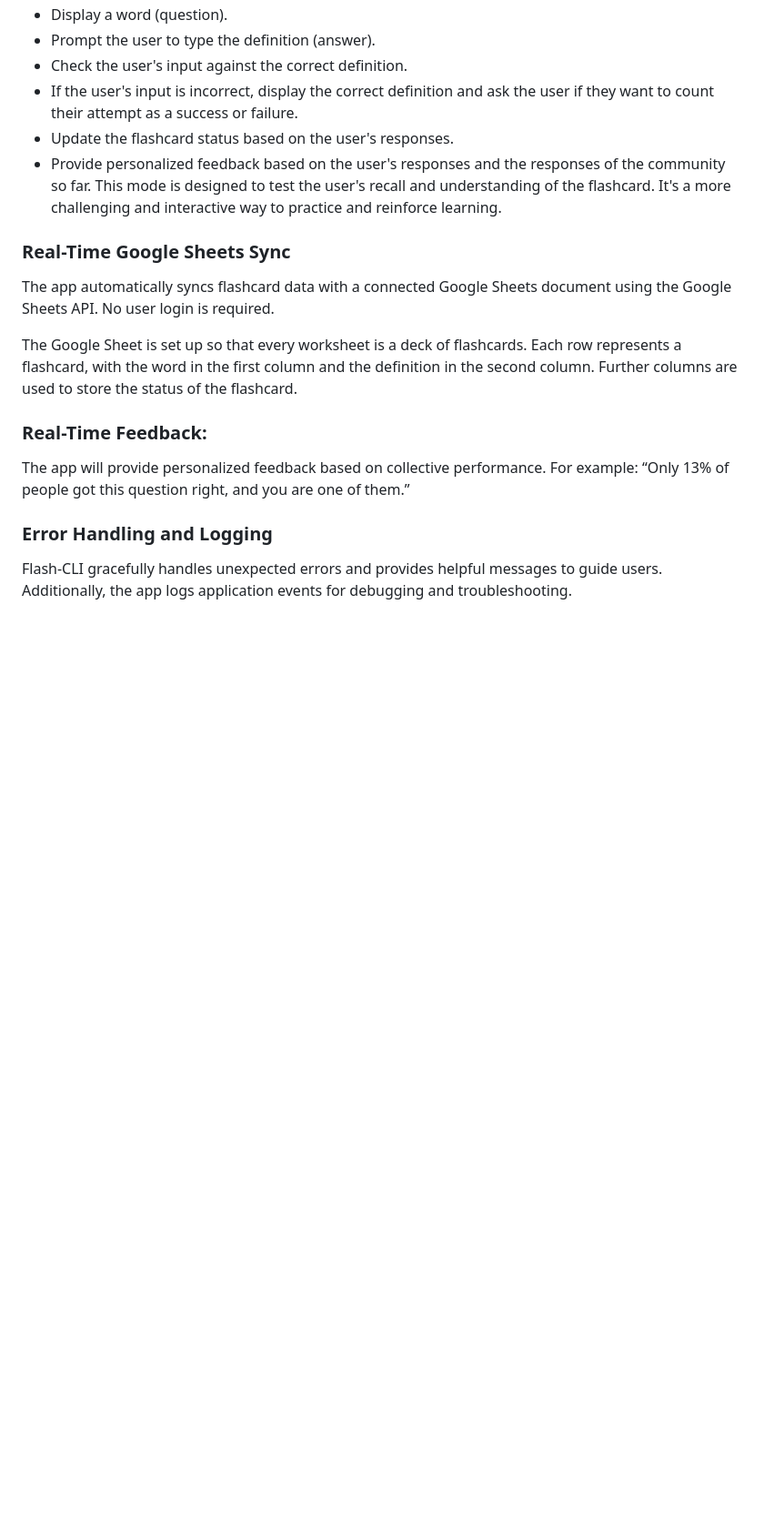
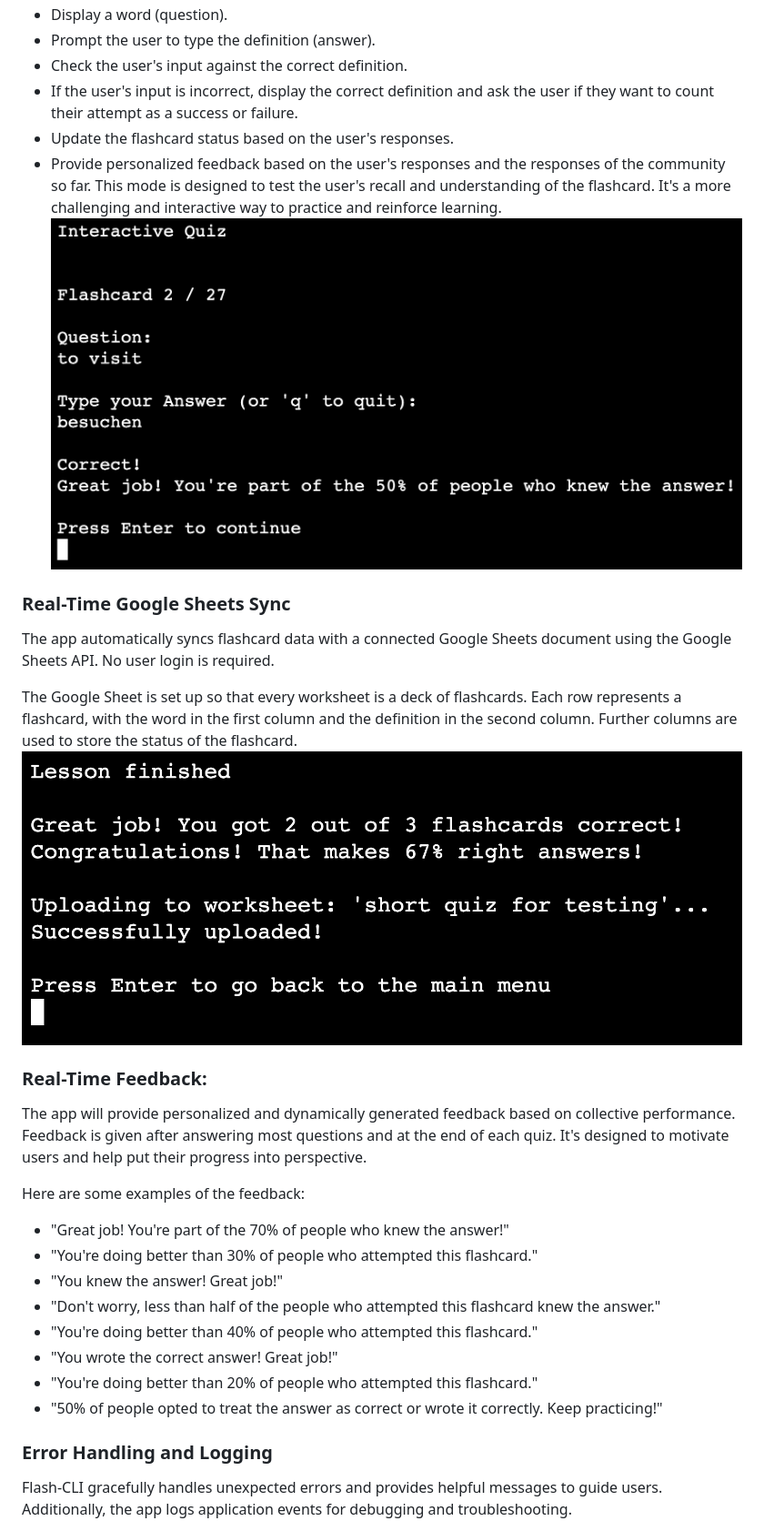
Before and after one commit to benschaf/flash-cli, a Markdown page: README.md, the part around the change printed below. Shown: that part at 91% size. GitHub-like rendering; pictures changed too: docs/images/feature-google-sheets-sync.png (added), docs/images/feature-typed-answer-mode.png (added); blank space fills up the shorter version.

```diff
--- a/README.md
+++ b/README.md
@@ -60,14 +62,26 @@ Functionality:
 - Update the flashcard status based on the user's responses.
 - Provide personalized feedback based on the user's responses and the responses of the community so far.
 This mode is designed to test the user's recall and understanding of the flashcard. It's a more challenging and interactive way to practice and reinforce learning.
+![Typed Answer Mode](docs/images/feature-typed-answer-mode.png)
 
 ### Real-Time Google Sheets Sync
 The app automatically syncs flashcard data with a connected Google Sheets document using the Google Sheets API. No user login is required.
 
 The Google Sheet is set up so that every worksheet is a deck of flashcards. Each row represents a flashcard, with the word in the first column and the definition in the second column. Further columns are used to store the status of the flashcard.
+![Google Sheets](docs/images/feature-google-sheets-sync.png)
 
 ### Real-Time Feedback:
-The app will provide personalized feedback based on collective performance. For example: “Only 13% of people got this question right, and you are one of them.”
+The app will provide personalized and dynamically generated feedback based on collective performance. Feedback is given after answering most questions and at the end of each quiz. It's designed to motivate users and help put their progress into perspective.
+
+Here are some examples of the feedback:
+- "Great job! You're part of the 70% of people who knew the answer!"
+- "You're doing better than 30% of people who attempted this flashcard."
+- "You knew the answer! Great job!"
+- "Don't worry, less than half of the people who attempted this flashcard knew the answer."
+- "You're doing better than 40% of people who attempted this flashcard."
+- "You wrote the correct answer! Great job!"
+- "You're doing better than 20% of people who attempted this flashcard."
+- "50% of people opted to treat the answer as correct or wrote it correctly. Keep practicing!"
 
 ### Error Handling and Logging
 Flash-CLI gracefully handles unexpected errors and provides helpful messages to guide users. Additionally, the app logs application events for debugging and troubleshooting.
```
Also changed, not shown: other parts of README.md (+39 -0 lines), docs/images/feature-flashcard-mode.png (added), docs/images/feature-invalid-input.png (added).
